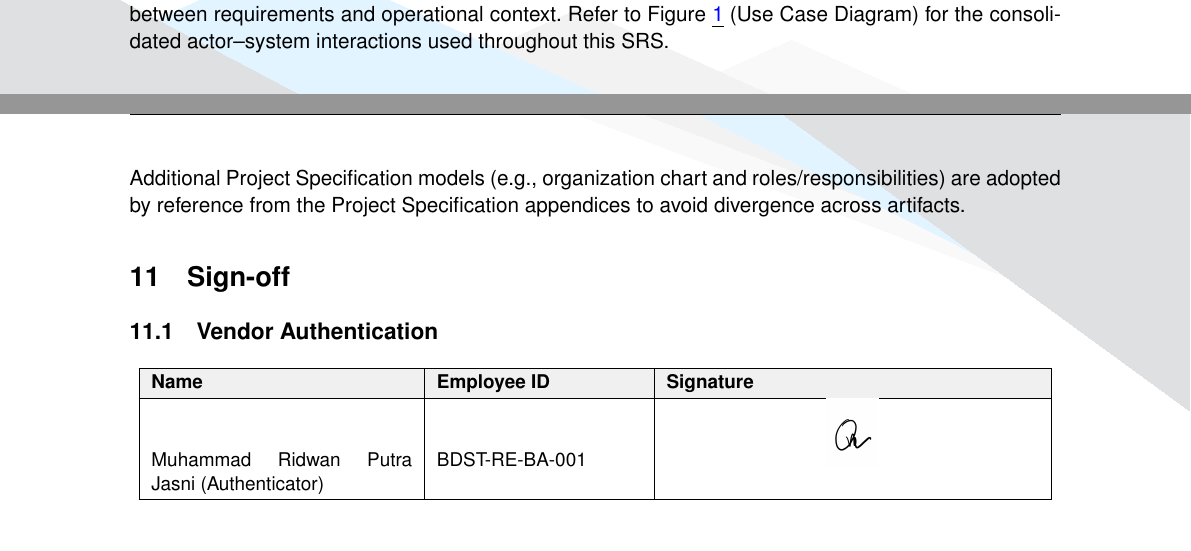
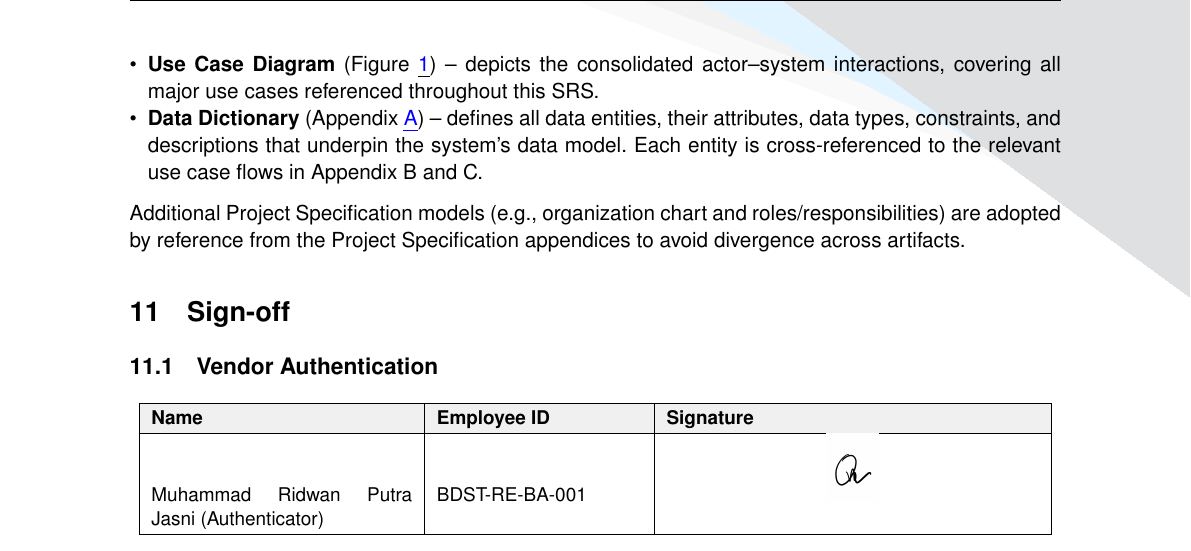
Before and after one commit to Spooky312/The-Abyss-Navigation-Suite-INF2113, a LaTeX document (SRS/srs.tex): two parts of pages 14 and 15 of 34 before the commit and part of page 15 of 34 after it, the two joined at a grey line, cut at the place of the change. Compiled offline with pdfLaTeX.

Commit message:
Enhance SRS document by adding detailed descriptions for Use Case Diagram and Data Dictionary

```diff
--- a/SRS/srs.tex
+++ b/SRS/srs.tex
@@ -764,7 +764,12 @@ ADD-002 & \textbf{Cost redaction note:} Any cost figures referenced from the Pro
 \section{Requirements Modeling}
 \label{sec:req-modeling}
 
-The following models are included to support stakeholder understanding and to maintain traceability between requirements and operational context. Refer to Figure~\ref{fig:usecase-diagram-pdf} (Use Case Diagram) for the consolidated actor–system interactions used throughout this SRS.
+The following models are included to support stakeholder understanding and to maintain traceability between requirements and operational context.
+
+\begin{itemize}[leftmargin=*,nosep]
+  \item \textbf{Use Case Diagram} (Figure~\ref{fig:usecase-diagram-pdf}) -- depicts the consolidated actor--system interactions, covering all major use cases referenced throughout this SRS.
+  \item \textbf{Data Dictionary} (Appendix \hyperref[app:data-dictionary]{A}) -- defines all data entities, their attributes, data types, constraints, and descriptions that underpin the system's data model. Each entity is cross-referenced to the relevant use case flows in Appendix B and C.
+\end{itemize}
 
 Additional Project Specification models (e.g., organization chart and roles/responsibilities) are adopted by reference from the Project Specification appendices to avoid divergence across artifacts.
 
```
Also changed, not shown: SRS/srs.pdf.
